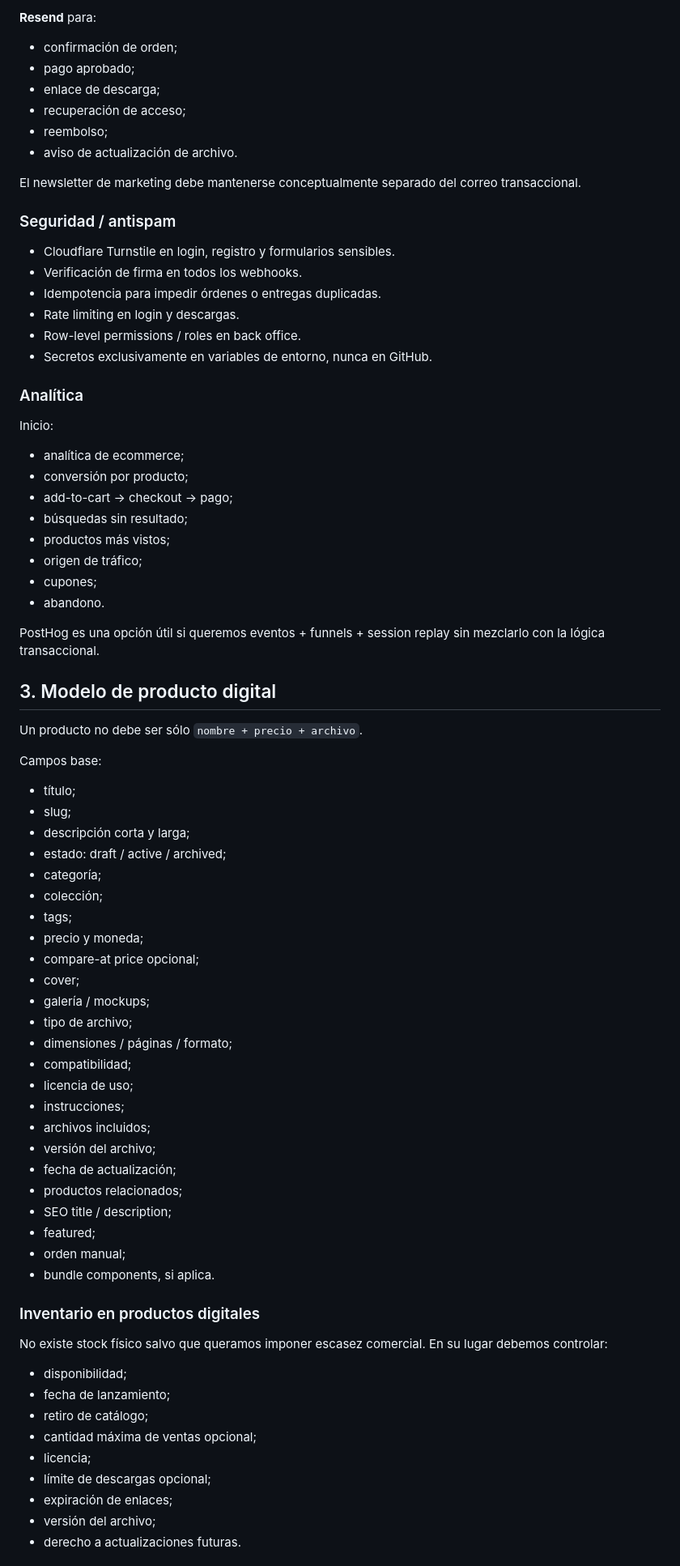
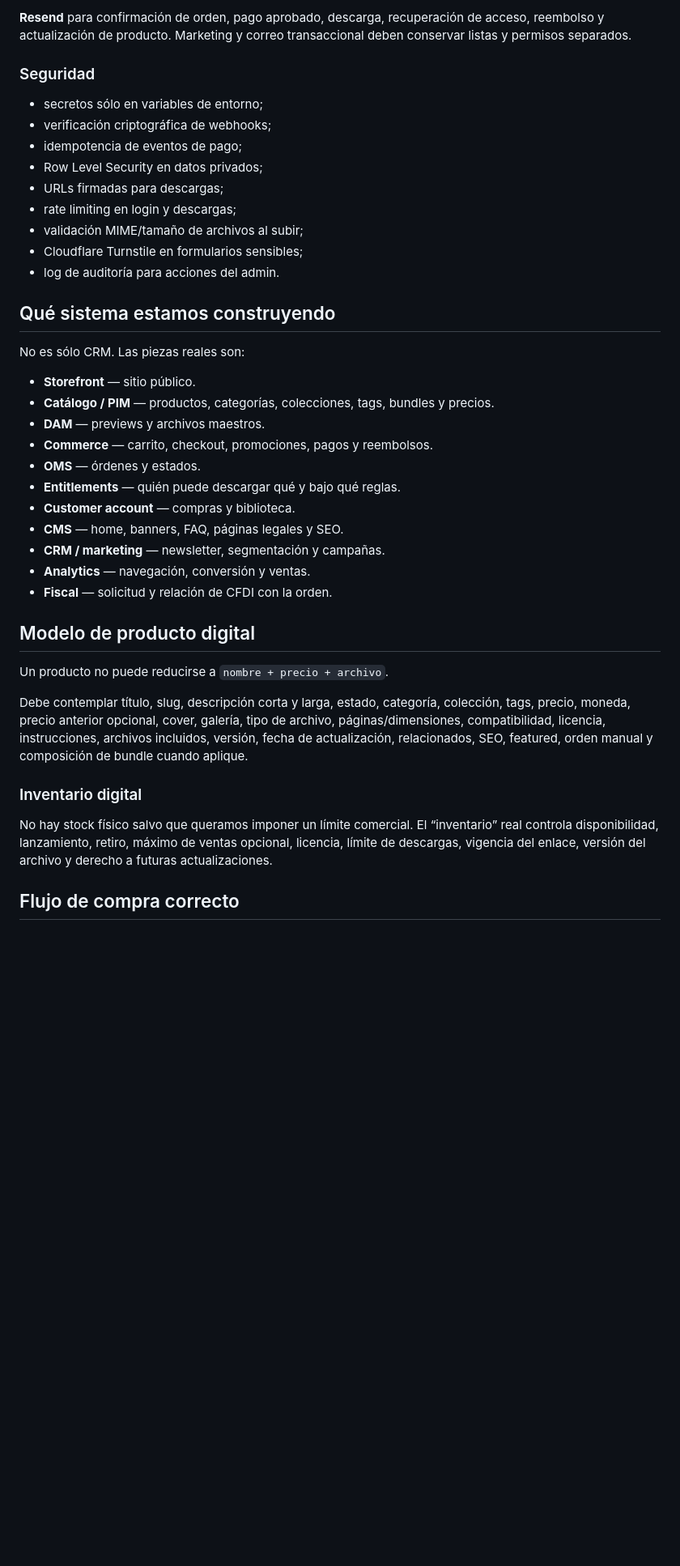
Before and after one commit to roshcode21/raugo, a Markdown page: docs/ECOSYSTEM.md, the part around one of its changes. Shown at 81% size. GitHub-like rendering; blank space fills up the shorter version.

Commit message:
docs: refine RauGo stack for a lean digital commerce launch

```diff
--- a/docs/ECOSYSTEM.md
+++ b/docs/ECOSYSTEM.md
@@ -74,77 +41,43 @@ Nunca guardar datos de tarjeta en RauGo. El proveedor de pagos debe manejar PCI
 
-**Resend** para:
-- confirmación de orden;
-- pago aprobado;
-- enlace de descarga;
-- recuperación de acceso;
-- reembolso;
-- aviso de actualización de archivo.
+**Resend** para confirmación de orden, pago aprobado, descarga, recuperación de acceso, reembolso y actualización de producto. Marketing y correo transaccional deben conservar listas y permisos separados.
 
-El newsletter de marketing debe mantenerse conceptualmente separado del correo transaccional.
+### Seguridad
 
-### Seguridad / antispam
+- secretos sólo en variables de entorno;
+- verificación criptográfica de webhooks;
+- idempotencia de eventos de pago;
+- Row Level Security en datos privados;
+- URLs firmadas para descargas;
+- rate limiting en login y descargas;
+- validación MIME/tamaño de archivos al subir;
+- Cloudflare Turnstile en formularios sensibles;
+- log de auditoría para acciones del admin.
 
-- Cloudflare Turnstile en login, registro y formularios sensibles.
-- Verificación de firma en todos los webhooks.
-- Idempotencia para impedir órdenes o entregas duplicadas.
-- Rate limiting en login y descargas.
-- Row-level permissions / roles en back office.
-- Secretos exclusivamente en variables de entorno, nunca en GitHub.
+## Qué sistema estamos construyendo
 
-### Analítica
+No es sólo CRM. Las piezas reales son:
 
-Inicio:
-- analítica de ecommerce;
-- conversión por producto;
-- add-to-cart → checkout → pago;
-- búsquedas sin resultado;
-- productos más vistos;
-- origen de tráfico;
-- cupones;
-- abandono.
+- **Storefront** — sitio público.
+- **Catálogo / PIM** — productos, categorías, colecciones, tags, bundles y precios.
+- **DAM** — previews y archivos maestros.
+- **Commerce** — carrito, checkout, promociones, pagos y reembolsos.
+- **OMS** — órdenes y estados.
+- **Entitlements** — quién puede descargar qué y bajo qué reglas.
+- **Customer account** — compras y biblioteca.
+- **CMS** — home, banners, FAQ, páginas legales y SEO.
+- **CRM / marketing** — newsletter, segmentación y campañas.
+- **Analytics** — navegación, conversión y ventas.
+- **Fiscal** — solicitud y relación de CFDI con la orden.
 
-PostHog es una opción útil si queremos eventos + funnels + session replay sin mezclarlo con la lógica transaccional.
+## Modelo de producto digital
 
-## 3. Modelo de producto digital
+Un producto no puede reducirse a `nombre + precio + archivo`.
 
-Un producto no debe ser sólo `nombre + precio + archivo`.
+Debe contemplar título, slug, descripción corta y larga, estado, categoría, colección, tags, precio, moneda, precio anterior opcional, cover, galería, tipo de archivo, páginas/dimensiones, compatibilidad, licencia, instrucciones, archivos incluidos, versión, fecha de actualización, relacionados, SEO, featured, orden manual y composición de bundle cuando aplique.
 
-Campos base:
-- título;
-- slug;
-- descripción corta y larga;
-- estado: draft / active / archived;
-- categoría;
-- colección;
-- tags;
-- precio y moneda;
-- compare-at price opcional;
-- cover;
-- galería / mockups;
-- tipo de archivo;
-- dimensiones / páginas / formato;
-- compatibilidad;
-- licencia de uso;
-- instrucciones;
-- archivos incluidos;
-- versión del archivo;
-- fecha de actualización;
-- productos relacionados;
-- SEO title / description;
-- featured;
-- orden manual;
-- bundle components, si aplica.
+### Inventario digital
 
-### Inventario en productos digitales
+No hay stock físico salvo que queramos imponer un límite comercial. El “inventario” real controla disponibilidad, lanzamiento, retiro, máximo de ventas opcional, licencia, límite de descargas, vigencia del enlace, versión del archivo y derecho a futuras actualizaciones.
 
-No existe stock físico salvo que queramos imponer escasez comercial. En su lugar debemos controlar:
-- disponibilidad;
-- fecha de lanzamiento;
-- retiro de catálogo;
-- cantidad máxima de ventas opcional;
-- licencia;
-- límite de descargas opcional;
-- expiración de enlaces;
-- versión del archivo;
-- derecho a actualizaciones futuras.
+## Flujo de compra correcto
 
```
Also changed, not shown: other parts of docs/ECOSYSTEM.md (+63 -157 lines).
